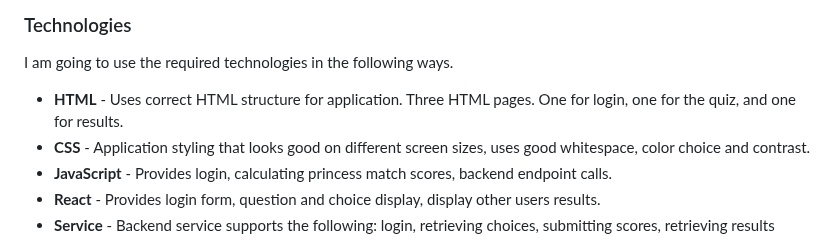
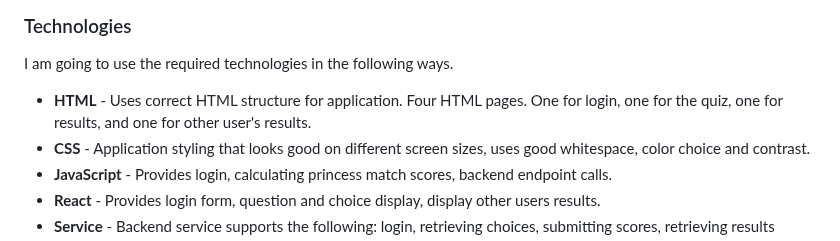
Before and after one commit to jess685/start-up, a Markdown page: README.md, the part around the change. GitHub-like rendering.

```diff
--- a/README.md
+++ b/README.md
@@ -23,7 +23,7 @@ Results as following
 
 ### Technologies
 I am going to use the required technologies in the following ways.
-- **HTML** - Uses correct HTML structure for application. Three HTML pages. One for login, one for the quiz, and one for results.
+- **HTML** - Uses correct HTML structure for application. Four HTML pages. One for login, one for the quiz, one for results, and one for other user's results.
 - **CSS** - Application styling that looks good on different screen sizes, uses good whitespace, color choice and contrast.
 - **JavaScript** - Provides login, calculating princess match scores, backend endpoint calls.
 - **React** - Provides login form, question and choice display, display other users results.
```
